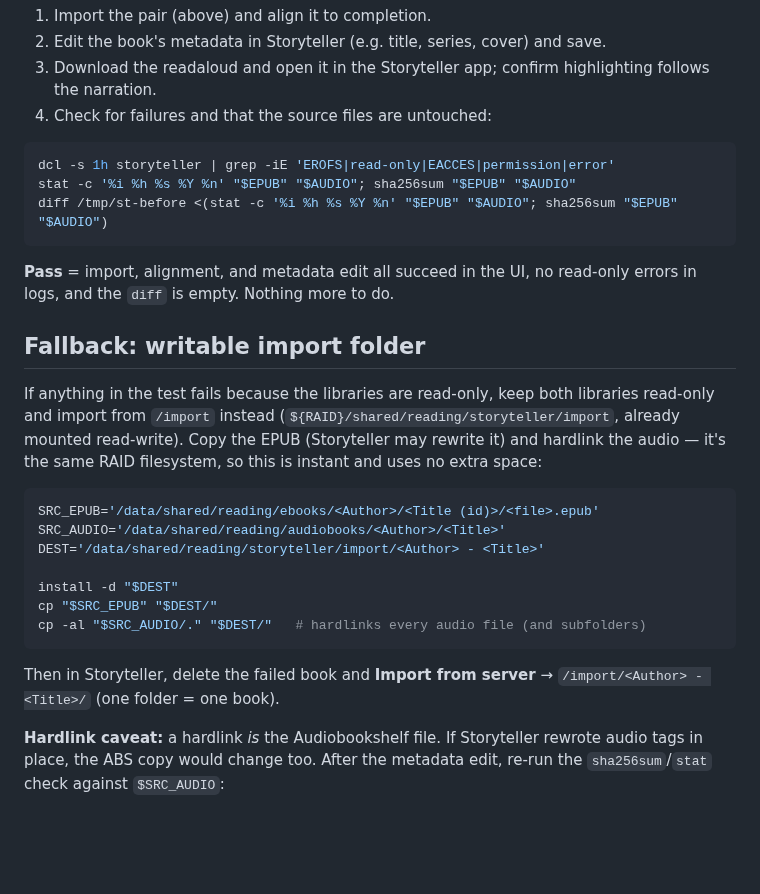
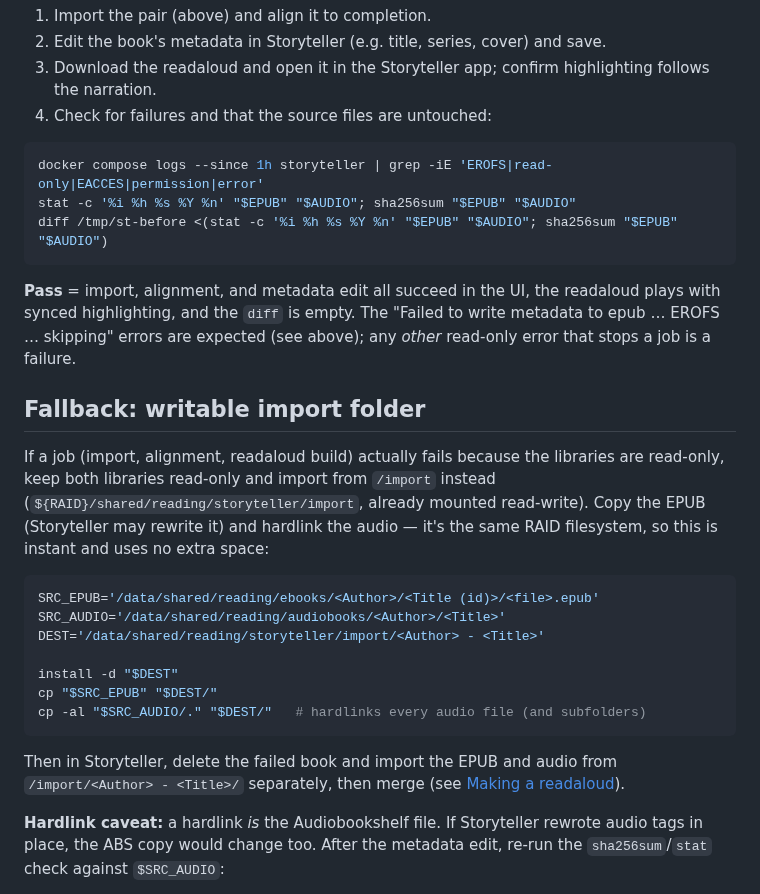
Before and after one commit to dantebarbieri/homeserver, a Markdown page: docker/docs/AUDIOBOOKS.md, the part around one of its changes. GitHub-like rendering; blank space fills up the shorter version.

````diff
--- a/docker/docs/AUDIOBOOKS.md
+++ b/docker/docs/AUDIOBOOKS.md
@@ -135,17 +169,20 @@ sha256sum "$EPUB" "$AUDIO" >> /tmp/st-before
 4. Check for failures and that the source files are untouched:
 
 ```bash
-dcl -s 1h storyteller | grep -iE 'EROFS|read-only|EACCES|permission|error'
+docker compose logs --since 1h storyteller | grep -iE 'EROFS|read-only|EACCES|permission|error'
 stat -c '%i %h %s %Y %n' "$EPUB" "$AUDIO"; sha256sum "$EPUB" "$AUDIO"
 diff /tmp/st-before <(stat -c '%i %h %s %Y %n' "$EPUB" "$AUDIO"; sha256sum "$EPUB" "$AUDIO")
 ```
 
-**Pass** = import, alignment, and metadata edit all succeed in the UI, no
-read-only errors in logs, and the `diff` is empty. Nothing more to do.
+**Pass** = import, alignment, and metadata edit all succeed in the UI, the
+readaloud plays with synced highlighting, and the `diff` is empty. The
+"Failed to write metadata to epub … EROFS … skipping" errors are expected (see
+above); any *other* read-only error that stops a job is a failure.
 
 ## Fallback: writable import folder
 
-If anything in the test fails because the libraries are read-only, keep both
+If a job (import, alignment, readaloud build) actually fails because the
+libraries are read-only, keep both
 libraries read-only and import from `/import` instead
 (`${RAID}/shared/reading/storyteller/import`, already mounted read-write).
 Copy the EPUB (Storyteller may rewrite it) and hardlink the audio — it's the
@@ -161,8 +198,9 @@ cp "$SRC_EPUB" "$DEST/"
 cp -al "$SRC_AUDIO/." "$DEST/"   # hardlinks every audio file (and subfolders)
 ```
 
-Then in Storyteller, delete the failed book and **Import from server** →
-`/import/<Author> - <Title>/` (one folder = one book).
+Then in Storyteller, delete the failed book and import the EPUB and audio from
+`/import/<Author> - <Title>/` separately, then merge (see
+[Making a readaloud](#making-a-readaloud)).
 
 **Hardlink caveat:** a hardlink *is* the Audiobookshelf file. If Storyteller
 rewrote audio tags in place, the ABS copy would change too. After the metadata
````
Also changed, not shown: other parts of docker/docs/AUDIOBOOKS.md (+42 -8 lines).
